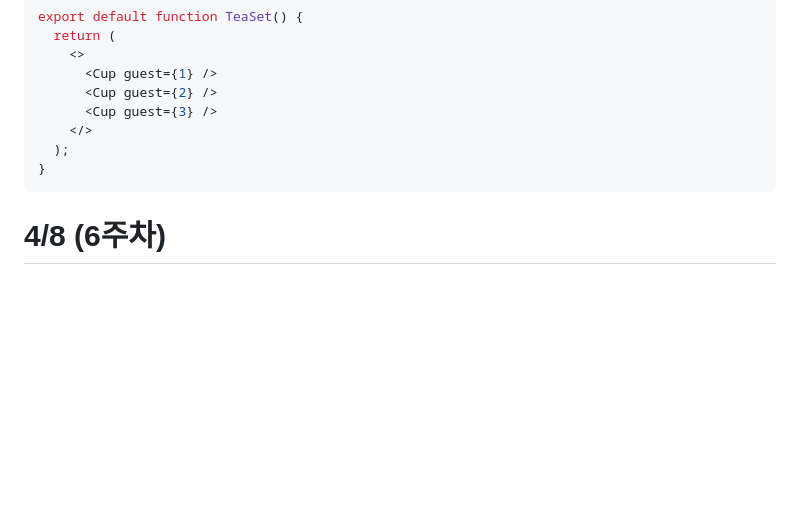
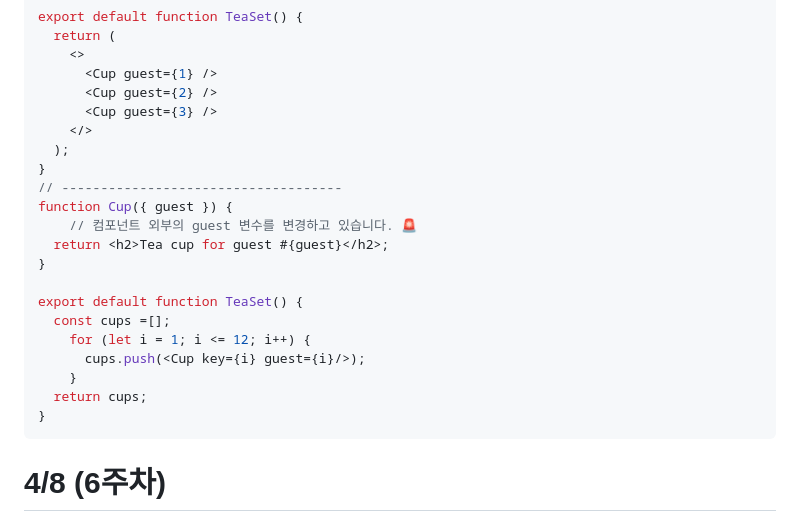
Before and after one commit to onejae17/React, a Markdown page: README.md, the part around the change. Rendered like a GitHub page; blank space fills up the shorter version.

Commit message:
Update README with Cup component example

```diff
--- a/README.md
+++ b/README.md
@@ -192,6 +192,19 @@ export default function TeaSet() {
       <Cup guest={3} />
     </>
   );
+}
+// ------------------------------------
+function Cup({ guest }) {
+    // 컴포넌트 외부의 guest 변수를 변경하고 있습니다. 🚨
+  return <h2>Tea cup for guest #{guest}</h2>;
+}
+
+export default function TeaSet() {
+  const cups =[];
+    for (let i = 1; i <= 12; i++) {
+      cups.push(<Cup key={i} guest={i}/>);
+    }
+  return cups;
 }
 ~~~
 
```
